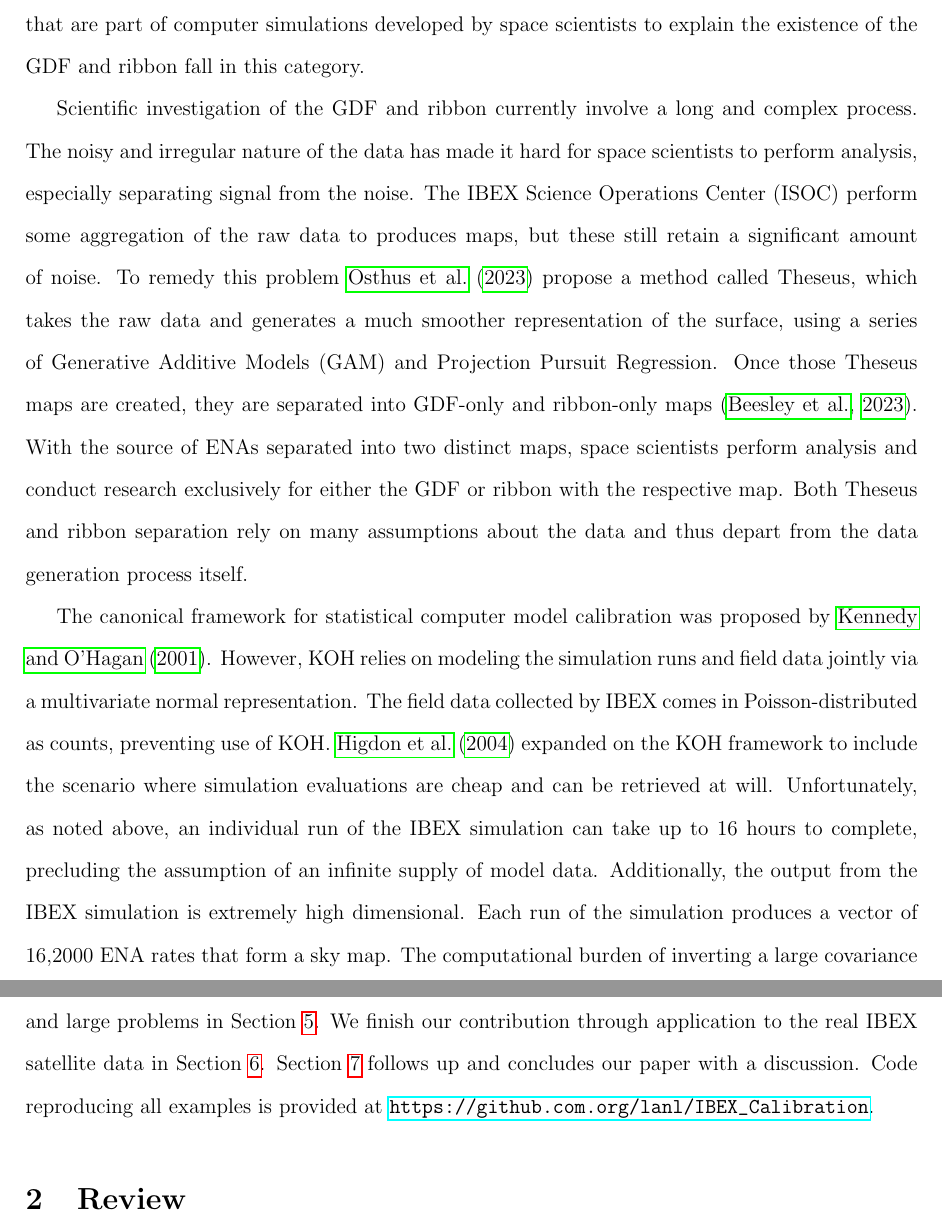
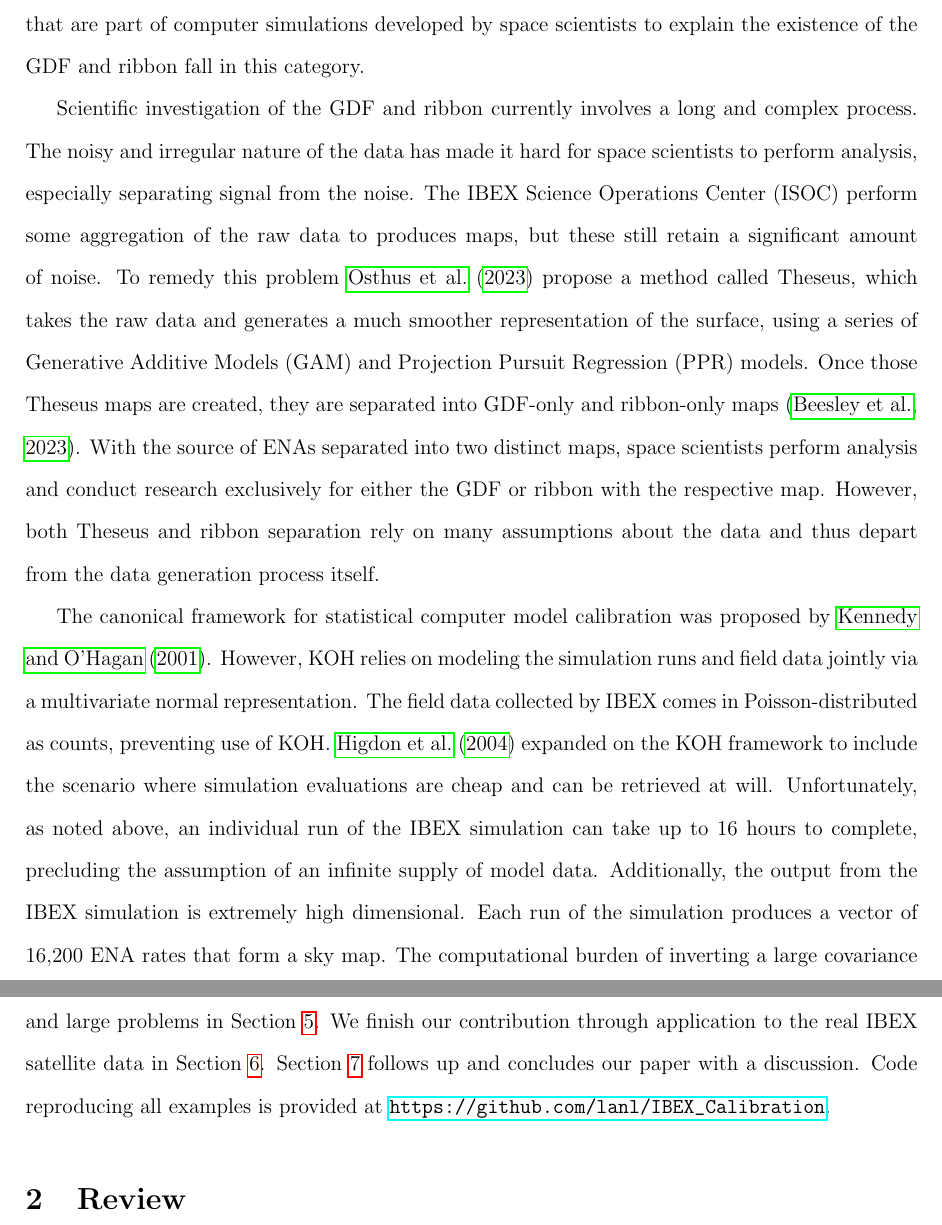
Before and after one commit to lanl/ibex-bayesian-inverse, a LaTeX paper (papers/poisson_calib.tex): two parts of pages 4 and 5 of 10, joined at a grey line, cut so that both start at the same text. Compiled offline with pdfLaTeX; a missing bibliography style is replaced by a similar one.

Commit message:
updating intro

```diff
--- a/papers/poisson_calib.tex
+++ b/papers/poisson_calib.tex
@@ -149,7 +153,7 @@ scientists to explain the existence of the GDF and ribbon fall in this
 category.
 
 %%% No calibration going on in IBEX (super novel)
-Scientific investigation of the GDF and ribbon currently involve a long and
+Scientific investigation of the GDF and ribbon currently involves a long and
 complex process. The noisy and irregular nature of the data has made it hard
 for space scientists to perform analysis, especially separating signal from the
 noise. The IBEX Science Operations Center (ISOC) perform some aggregation of
@@ -157,11 +161,13 @@ the raw data to produces maps, but these still retain a significant amount of
 noise. To remedy this problem \citet{osthustheseus2023} propose a method called
 Theseus, which takes the raw data and generates a much smoother representation
 of the surface, using a series of Generative Additive Models (GAM) and
-Projection Pursuit Regression. Once those Theseus maps are created, they are
-separated into GDF-only and ribbon-only maps \citep{beesleyribbonsep2023}. With
-the source of ENAs separated into two distinct maps, space scientists perform
-analysis and conduct research exclusively for either the GDF or ribbon with the
-respective map. Both Theseus and ribbon separation rely on many assumptions about the data and thus depart from the data generation process itself.
+Projection Pursuit Regression (PPR) models. Once those Theseus maps are
+created, they are separated into GDF-only and ribbon-only maps
+\citep{beesleyribbonsep2023}. With the source of ENAs separated into two
+distinct maps, space scientists perform analysis and conduct research
+exclusively for either the GDF or ribbon with the respective map. However, both
+Theseus and ribbon separation rely on many assumptions about the data and thus
+depart from the data generation process itself.
 
 % Introduce a charicature of the IBEX problem
 
@@ -176,7 +182,7 @@ Unfortunately, as noted above, an individual run of the IBEX simulation can
 take up to 16 hours to complete, precluding the assumption of an infinite
 supply of model data. Additionally, the output from the IBEX simulation is
 extremely high dimensional. Each run of the simulation produces a vector of
-16,2000 ENA rates that form a sky map. The computational burden of inverting a
+16,200 ENA rates that form a sky map. The computational burden of inverting a
 large covariance matrix in a GP surrograte necessitates approximation.
 \citet{higdoncalib2008} rely on a basis representation via principal components
 to reduce the dimension of the data. Use of a basis representation was
@@ -198,7 +204,7 @@ results for small and large problems in Section \ref{sec:ibex_sim}. We finish
 our contribution through application to the real IBEX satellite data in Section
 \ref{sec:ibex_real}. Section \ref{sec:discuss} follows up and concludes our
 paper with a discussion. Code reproducing all examples is provided at
-\url{https://github.com.org/lanl/IBEX_Calibration}.
+\url{https://github.com/lanl/IBEX_Calibration}.
 
 %%%%%%%%%%%%%%%%%%%%%%%%%%%%%%%%%%%%%%%%%%%%%%%%%%%%%%%%%%%%%%%%%%%%%%%%%%%%%%%
 
```
Also changed, not shown: papers/poisson_calib.tex (6 more changed lines).
